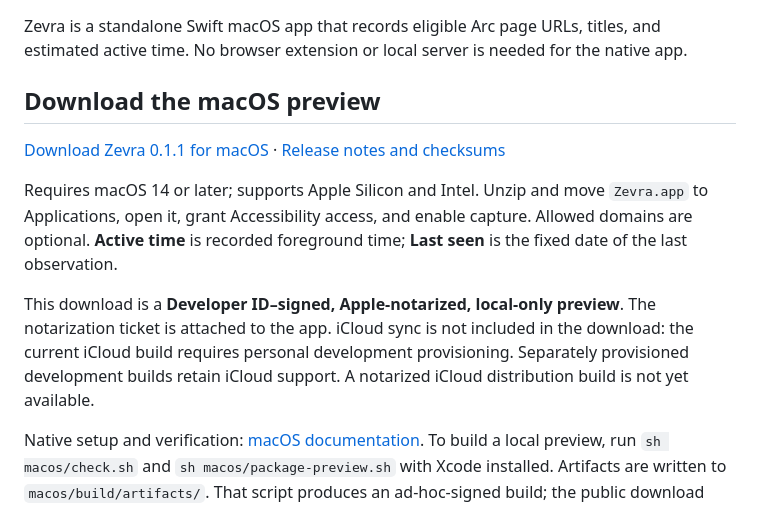
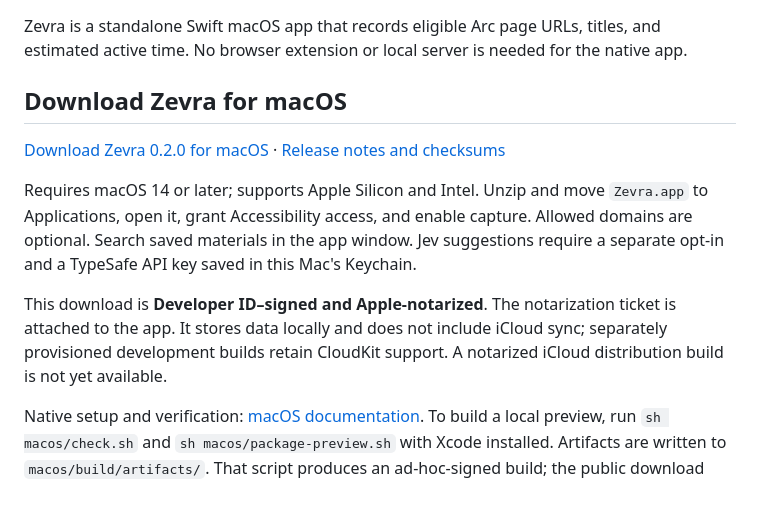
Before and after one commit to jaqbec1/zevra, a Markdown page: README.md, the part around the change. GitHub-like rendering.

Commit message:
docs: prepare official Zevra 0.2.0 release

```diff
--- a/README.md
+++ b/README.md
@@ -2,13 +2,13 @@
 
 Zevra is a standalone Swift macOS app that records eligible Arc page URLs, titles, and estimated active time. No browser extension or local server is needed for the native app.
 
-## Download the macOS preview
+## Download Zevra for macOS
 
-[Download Zevra 0.1.1 for macOS](https://github.com/jaqbec1/zevra/releases/download/v0.1.1/Zevra-macOS-universal.zip) · [Release notes and checksums](https://github.com/jaqbec1/zevra/releases/tag/v0.1.1)
+[Download Zevra 0.2.0 for macOS](https://github.com/jaqbec1/zevra/releases/download/v0.2.0/Zevra-macOS-universal.zip) · [Release notes and checksums](https://github.com/jaqbec1/zevra/releases/tag/v0.2.0)
 
-Requires macOS 14 or later; supports Apple Silicon and Intel. Unzip and move `Zevra.app` to Applications, open it, grant Accessibility access, and enable capture. Allowed domains are optional. **Active time** is recorded foreground time; **Last seen** is the fixed date of the last observation.
+Requires macOS 14 or later; supports Apple Silicon and Intel. Unzip and move `Zevra.app` to Applications, open it, grant Accessibility access, and enable capture. Allowed domains are optional. Search saved materials in the app window. Jev suggestions require a separate opt-in and a TypeSafe API key saved in this Mac's Keychain.
 
-This download is a **Developer ID–signed, Apple-notarized, local-only preview**. The notarization ticket is attached to the app. iCloud sync is not included in the download: the current iCloud build requires personal development provisioning. Separately provisioned development builds retain iCloud support. A notarized iCloud distribution build is not yet available.
+This download is **Developer ID–signed and Apple-notarized**. The notarization ticket is attached to the app. It stores data locally and does not include iCloud sync; separately provisioned development builds retain CloudKit support. A notarized iCloud distribution build is not yet available.
 
 Native setup and verification: [macOS documentation](docs/macos-prototype.md). To build a local preview, run `sh macos/check.sh` and `sh macos/package-preview.sh` with Xcode installed. Artifacts are written to `macos/build/artifacts/`. That script produces an ad-hoc-signed build; the public download additionally goes through Developer ID signing, Apple notarization, and ticket stapling before packaging.
 
```
Also changed, not shown: docs/macos-prototype.md (+6 -2 lines).
